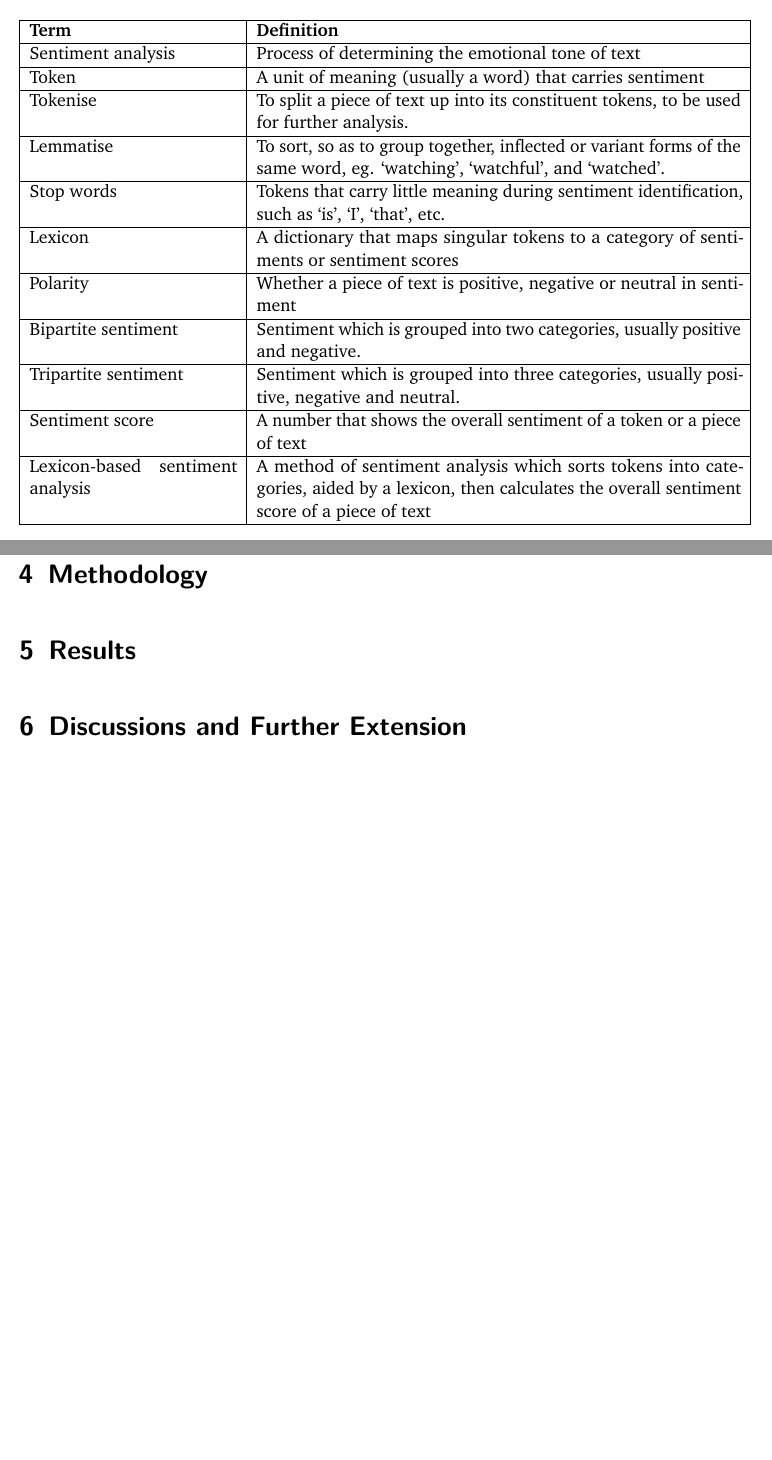
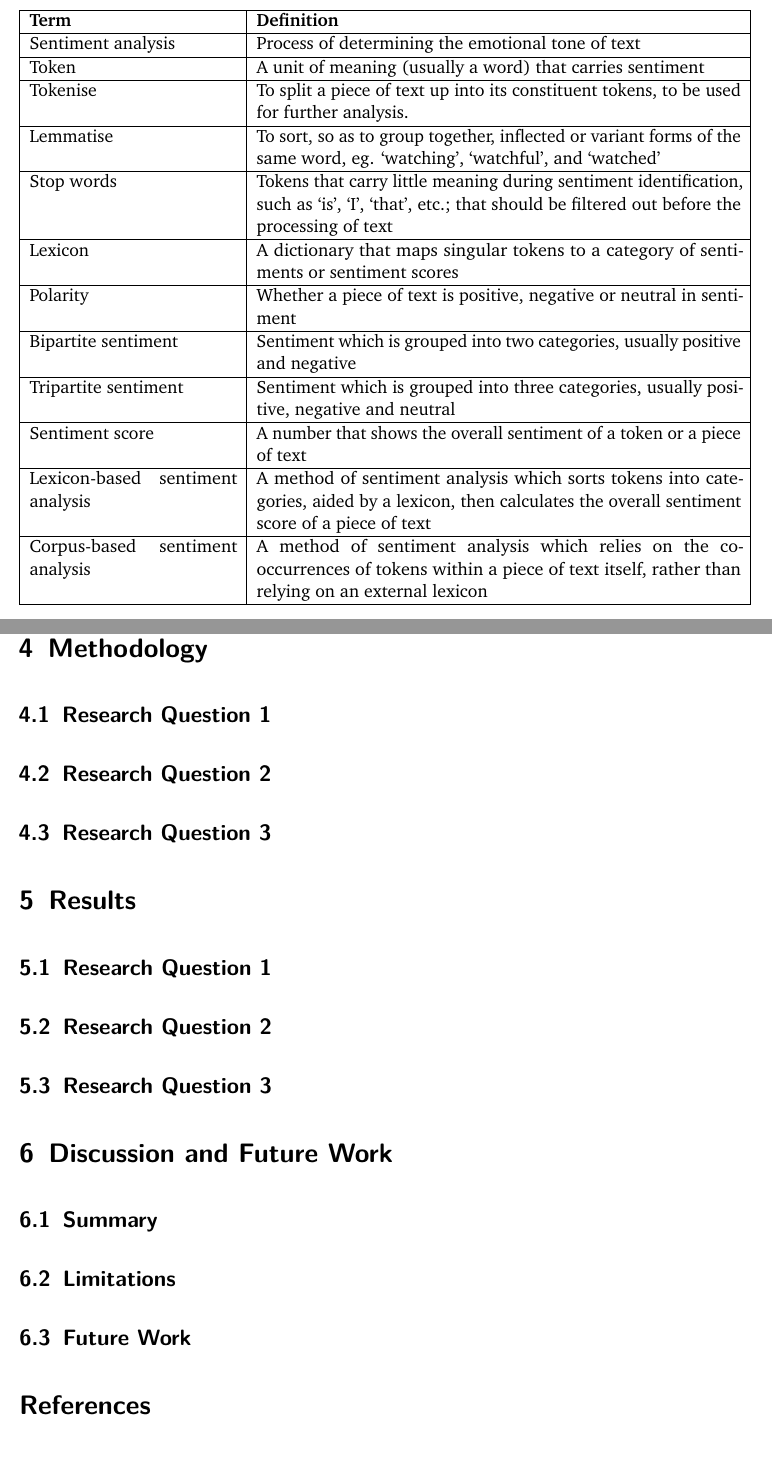
Before and after one commit to jiyometrik/pw23, a LaTeX document (report/main.tex): two parts of pages 5 and 8 of 8 before the commit and two parts of pages 5 and 9 of 9 after it, joined at a grey line, cut so that both start at the same text, the shorter picture padded with empty space. The pictures show the PDF file report/main.pdf that the author committed with the source.

Commit message:
bib still not good yet

```diff
--- a/report/main.tex
+++ b/report/main.tex
@@ -75,35 +72,36 @@ Therefore, we propose using sentiment analysis to extract customers' true feedba
 Below is a listing of the terminology, mostly pertaining to sentiment
 analysis, used in this report.
 
-\begin{table}[htpb]
-	\caption{Terminology used in this report.}
+\begin{table}[htpb] \caption{Terminology used in this report.}
 	\label{tab:terms}
 	\begin{center}
 		\begin{tabular}[]{|p{.3\textwidth}|p{.7\textwidth}|}
 			\hline
-			\bf{Term}                        & \bf{Definition}                                                                                                                                       \\
+			\bf{Term}                        & \bf{Definition}                                                                                                                                              \\
 			\hline
-			Sentiment analysis               & Process of determining the emotional tone of text                                                                                                     \\
+			Sentiment analysis               & Process of determining the emotional tone of text                                                                                                            \\
 			\hline
-			Token                            & A unit of meaning (usually a word) that carries sentiment                                                                                             \\
+			Token                            & A unit of meaning (usually a word) that carries sentiment                                                                                                    \\
 			\hline
-			Tokenise                         & To split a piece of text up into its constituent tokens, to be used for further analysis.                                                             \\
+			Tokenise                         & To split a piece of text up into its constituent tokens, to be used for further analysis.                                                                    \\
 			\hline
-			Lemmatise                        & To sort, so as to group together, inflected or variant forms of the same word, eg. `watching', `watchful', and `watched'.                             \\
+			Lemmatise                        & To sort, so as to group together, inflected or variant forms of the same word, eg. `watching', `watchful', and `watched'                                     \\
 			\hline
-			Stop words                       & Tokens that carry little meaning during sentiment identification, such as `is', `I', `that', etc.                                                     \\
+			Stop words                       & Tokens that carry little meaning during sentiment identification, such as `is', `I', `that', etc.; that should be filtered out before the processing of text \\
 			\hline
-			Lexicon                          & A dictionary that maps singular tokens to a category of sentiments or sentiment scores                                                                \\
+			Lexicon                          & A dictionary that maps singular tokens to a category of sentiments or sentiment scores                                                                       \\
 			\hline
-			Polarity                         & Whether a piece of text is positive, negative or neutral in sentiment                                                                                 \\
+			Polarity                         & Whether a piece of text is positive, negative or neutral in sentiment                                                                                        \\
 			\hline
-			Bipartite sentiment              & Sentiment which is grouped into two categories, usually positive and negative.                                                                        \\
+			Bipartite sentiment              & Sentiment which is grouped into two categories, usually positive and negative                                                                                \\
 			\hline
-			Tripartite sentiment             & Sentiment which is grouped into three categories, usually positive, negative and neutral.                                                             \\
+			Tripartite sentiment             & Sentiment which is grouped into three categories, usually positive, negative and neutral                                                                     \\
 			\hline
-			Sentiment score                  & A number that shows the overall sentiment of a token or a piece of text                                                                               \\
+			Sentiment score                  & A number that shows the overall sentiment of a token or a piece of text                                                                                      \\
 			\hline
-			Lexicon-based sentiment analysis & A method of sentiment analysis which sorts tokens into categories, aided by a lexicon, then calculates the overall sentiment score of a piece of text \\
+			Lexicon-based sentiment analysis & A method of sentiment analysis which sorts tokens into categories, aided by a lexicon, then calculates the overall sentiment score of a piece of text        \\
+			\hline
+			Corpus-based sentiment analysis  & A method of sentiment analysis which relies on the co-occurrences of tokens within a piece of text itself, rather than relying on an external lexicon        \\
 			\hline
 		\end{tabular}
 	\end{center}
@@ -176,4 +174,4 @@ rather accurate, generating both positive and negative sentiments with more
 than $60\%$ accuracy (Thelwall et al., 2010). Therefore, the strategies listed % TODO cite!
 above could be adopted or emulated on a smaller scale for this project.
 
-\pagebreak
+\section{Methodology}
@@ -180,5 +181,12 @@ above could be adopted or emulated on a smaller scale for this project.
 
-\section{Methodology}
 \section{Results}
-\section{Discussions and Further Extension}
+\subsection{Research Question 1}
+\subsection{Research Question 2}
+\subsection{Research Question 3}
+
+\section{Discussion and Future Work}
+\subsection{Summary}
+\subsection{Limitations}
+\subsection{Future Work}
+\printbibliography
 \end{document}
```
Also changed, not shown: report/main.bib (added, +6 -0 lines), report/pw23.sty (+6 -2 lines), report/main.bbl (added), report/main.pdf, report/main.tex (14 more changed lines), 2 other files.
